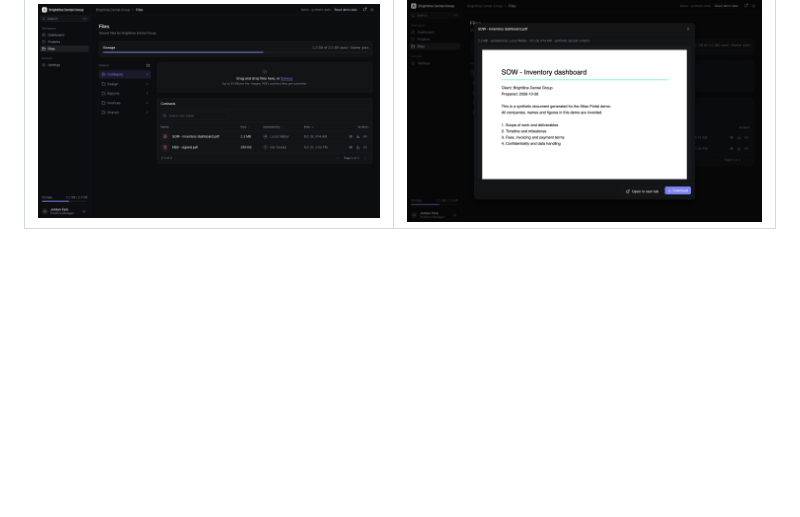
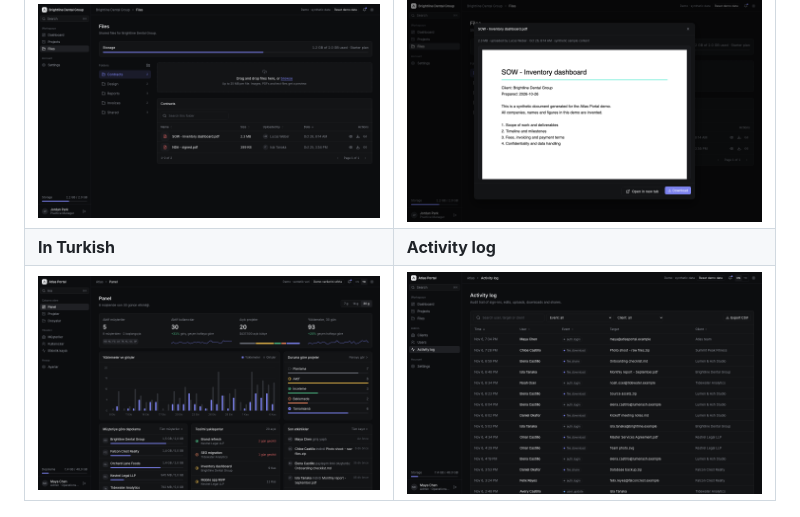
Before and after one commit to ozenyunus35/admin-file-portal, a Markdown page: README.md, the part around the change. Drawn GitHub-style; pictures changed too: docs/activity.png (added), docs/turkish.png (added); blank space fills up the shorter version.

Commit message:
Translate the unsupported photo message, and show the Turkish dashboard and the activity log in the README

```diff
--- a/README.md
+++ b/README.md
@@ -68,6 +68,8 @@ You can also sign in with any seeded email, for example `daniel@atlasportal.exam
 | ![Users](docs/users.png) | ![Light theme](docs/light.png) |
 | **File portal** | **PDF preview** |
 | ![Files](docs/files.png) | ![Preview](docs/preview.png) |
+| **In Turkish** | **Activity log** |
+| ![Dashboard in Turkish](docs/turkish.png) | ![Activity log with filters and CSV export](docs/activity.png) |
 
 <p align="center"><img src="docs/mobile.png" width="260" alt="Client dashboard on a phone"> <img src="docs/mobile-files.png" width="260" alt="File portal on a phone"></p>
 
```
Also changed, not shown: 2 other files.
